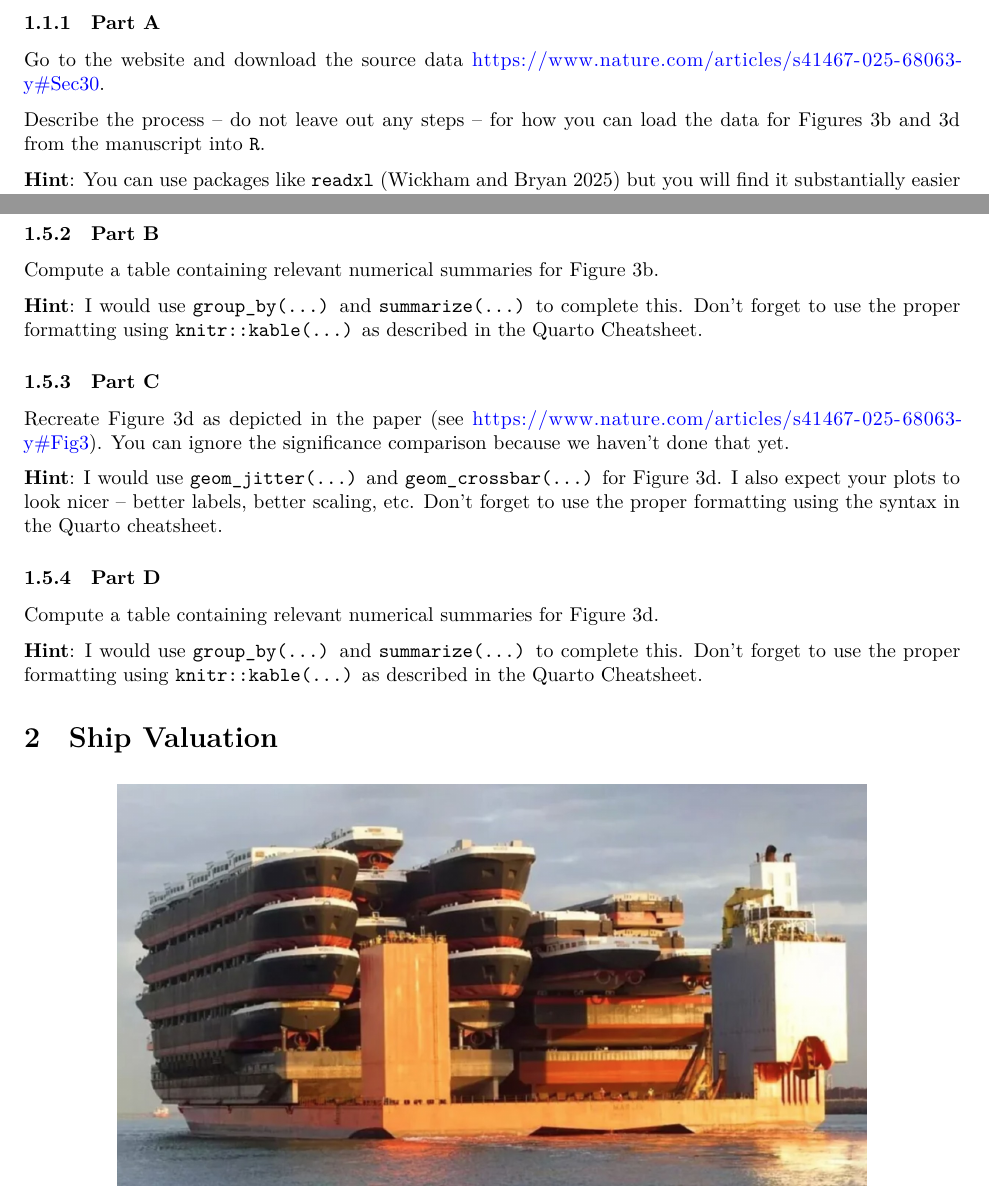
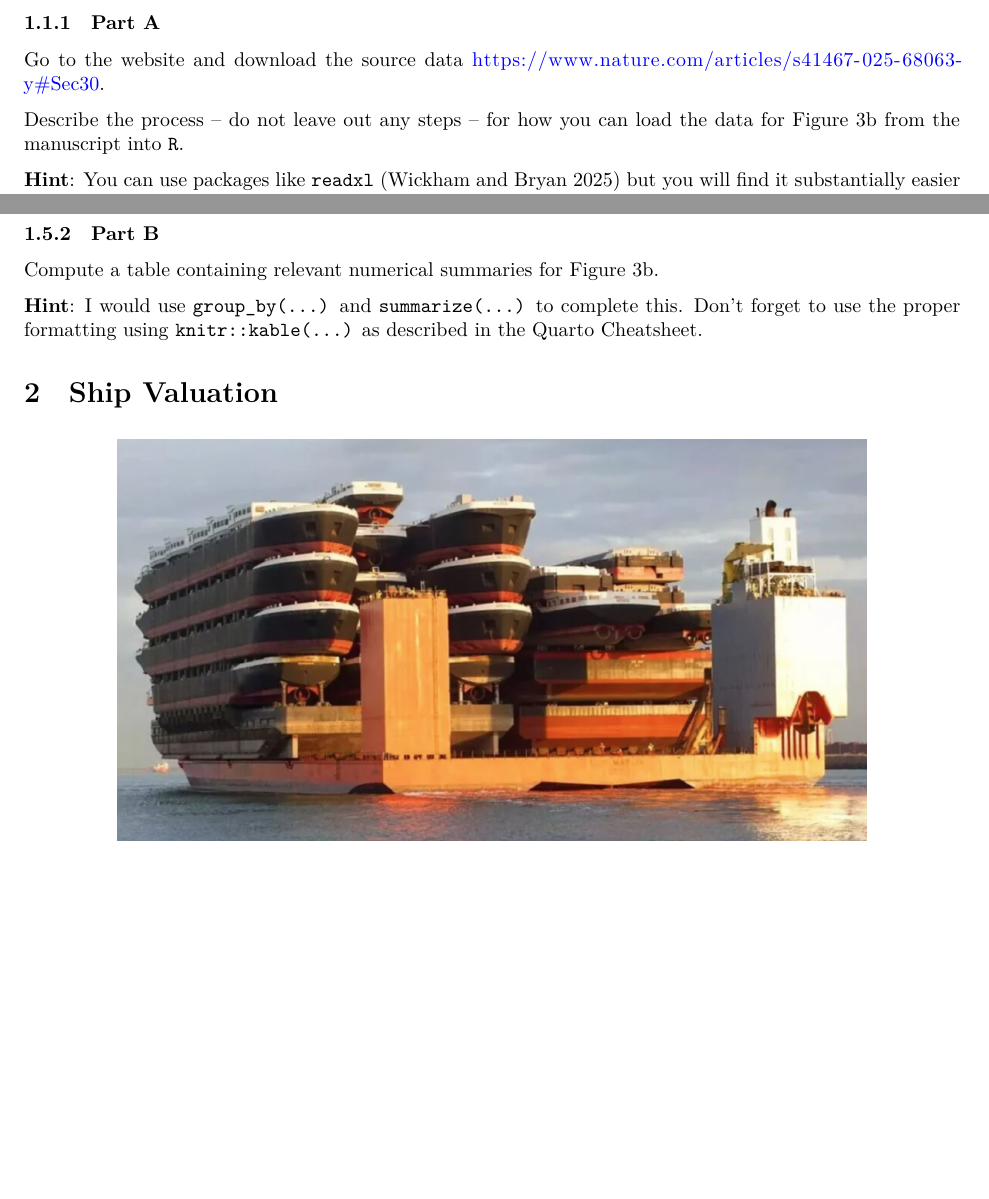
Before and after one commit to profCipolli/SP26-Lab5-6, a Quarto document (Lab5WriteUp.qmd): two parts of pages 2 and 3 of 6, joined at a grey line, cut so that both start at the same text, the shorter picture padded with empty space. Rendered offline with R 4.5, knitr and Pandoc in place of Quarto, then LaTeX, with nearby package versions.

Commit message:
Quick edit to shorten

```diff
--- a/Lab5WriteUp.qmd
+++ b/Lab5WriteUp.qmd
@@ -92,7 +92,7 @@ Note that the original donor of the THP-1 cell line was a 1-year-old Japanese bo
 ### Part A
 Go to the website and download the source data [https://www.nature.com/articles/s41467-025-68063-y#Sec30](https://www.nature.com/articles/s41467-025-68063-y#Sec30).
 
-Describe the process -- do not leave out any steps -- for how you can load the data for Figures 3b and 3d from the manuscript into `R`.
+Describe the process -- do not leave out any steps -- for how you can load the data for Figure 3b from the manuscript into `R`.
 
 **Hint**: You can use packages like `readxl` [@readxl] but you will find it substantially easier to open the `.xls` file using your computer's spreadsheet software and create a new `.csv` file with the data you need.
 
@@ -138,15 +138,6 @@ Compute a table containing relevant numerical summaries for Figure 3b.
 
 **Hint**: I would use `group_by(...)` and `summarize(...)` to complete this. Don't forget to use the proper formatting using `knitr::kable(...)` as described in the Quarto Cheatsheet.
 
-### Part C
-Recreate Figure 3d as depicted in the paper (see [https://www.nature.com/articles/s41467-025-68063-y#Fig3](https://www.nature.com/articles/s41467-025-68063-y#Fig3)). You can ignore the significance comparison because we haven't done that yet.
-
-**Hint**: I would use `geom_jitter(...)` and `geom_crossbar(...)` for Figure 3d. I also expect your plots to look nicer -- better labels, better scaling, etc. Don't forget to use the proper formatting using the syntax in the Quarto cheatsheet.
-
-### Part D
-Compute a table containing relevant numerical summaries for Figure 3d.
-
-**Hint**: I would use `group_by(...)` and `summarize(...)` to complete this. Don't forget to use the proper formatting using `knitr::kable(...)` as described in the Quarto Cheatsheet.
 
 # Ship Valuation
 
```
